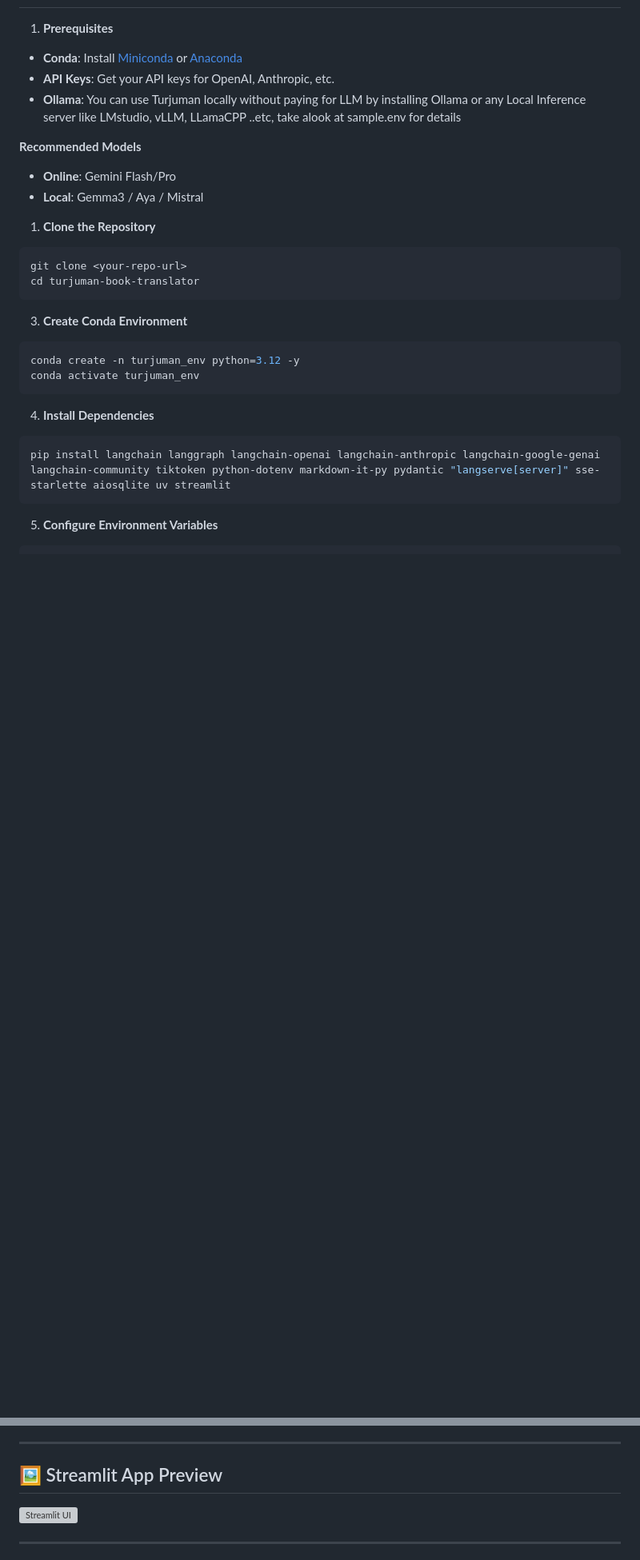
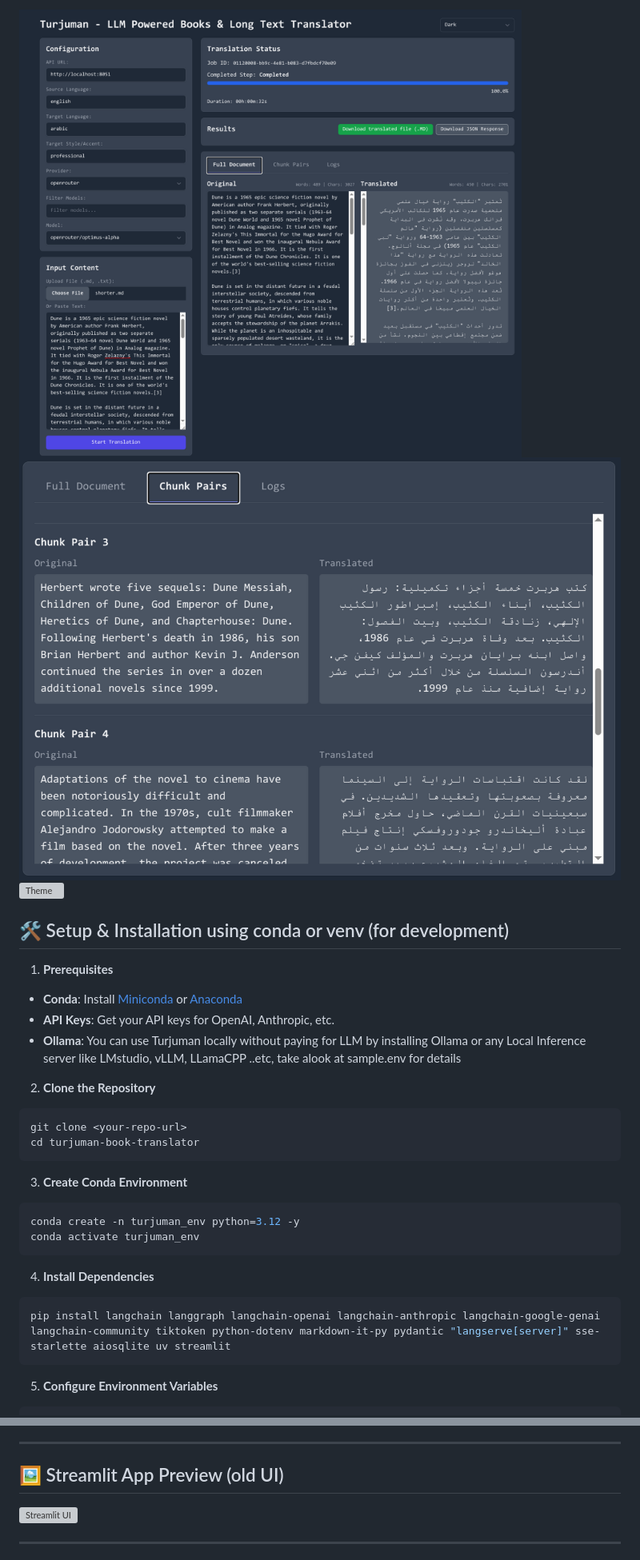
Before and after one commit to koukoulala/game-localization, a Markdown page: README.md, 2 parts joined by grey strips. Shown: that part at 80% size. Rendered like a GitHub page; pictures changed too: docs/ui_1.png (added), docs/ui_chunks.png (added); blank space fills up the shorter version; grey boxes are pictures that could not be loaded.

Commit message:
v0.2 - docker file to run both backend and fronted UI in easy way - new streaming api - new web UI - 7 new themes

````diff
--- a/README.md
+++ b/README.md
@@ -58,3 +118,8 @@ flowchart TD
+![Integarted Web UI](docs/ui_1.png)
+![Chunk view](docs/ui_chunks.png)
+![Theme](docs/ui_themes.png)
+
+## 🛠️ Setup & Installation using conda or venv (for development)
 
 1. **Prerequisites**
 
@@ -62,11 +127,8 @@ flowchart TD
 - **API Keys**: Get your API keys for OpenAI, Anthropic, etc.
 - **Ollama**: You can use Turjuman locally without paying for LLM by installing Ollama or any Local Inference server like LMstudio, vLLM, LLamaCPP ..etc, take alook at sample.env for details
 
-**Recommended Models**
-- **Online**: Gemini Flash/Pro
-- **Local**: Gemma3 / Aya / Mistral
 
-1. **Clone the Repository**
+2. **Clone the Repository**
 
 ```bash
 git clone <your-repo-url>
@@ -116,7 +178,7 @@ streamlit run translate_over_api_frontend_streamlit.py
 5. **Download**: Get your translated book or the full JSON response
 
 ---
-## 🖼️ Streamlit App Preview
+## 🖼️ Streamlit App Preview (old UI)
 
 ![Streamlit UI](docs/streamlit.jpg)
 
````
Also changed, not shown: other parts of README.md (+61 -1 lines), docs/ui_logs.png (added), 10 other files.
